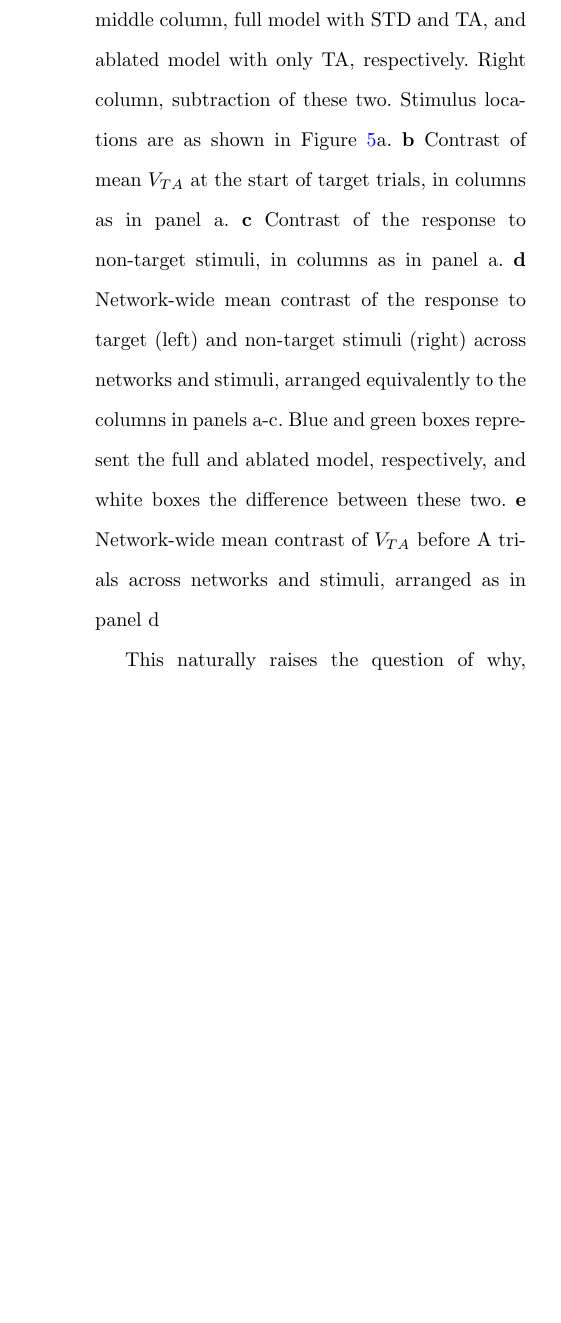
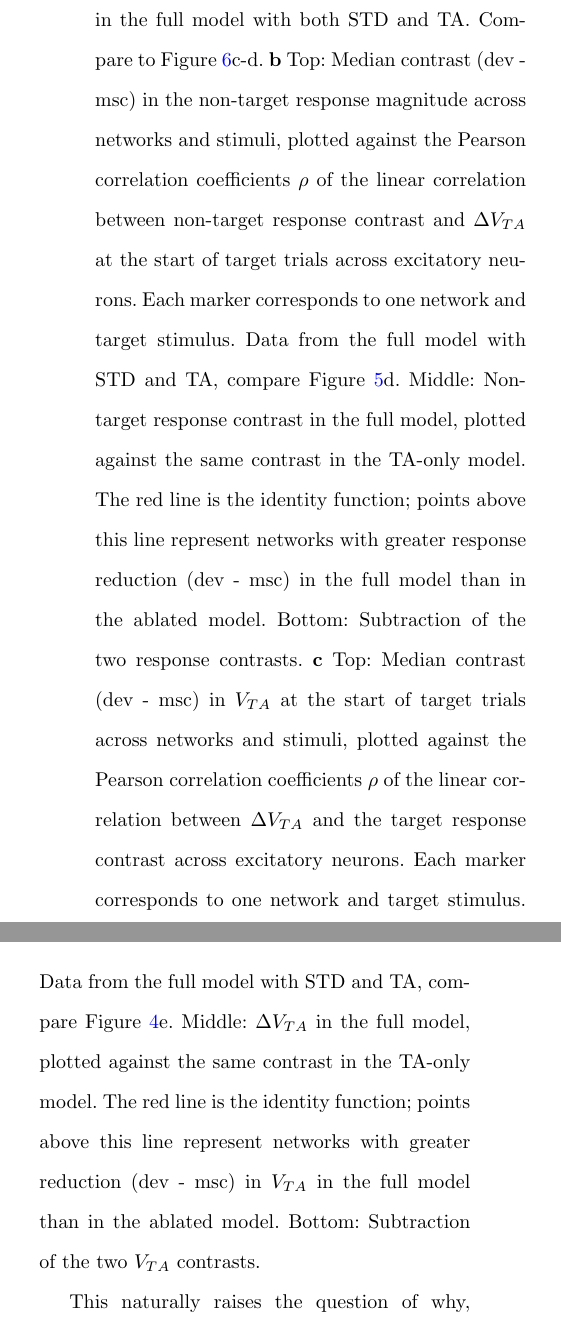
Before and after one commit to kernfel/plasticity-synergy-deviance-detection-history, a LaTeX paper (paper-1/manuscript.tex): part of one column of page 15 of 19 before the commit and two parts of the columns of page 15 of 20 after it, the two joined at a grey line, cut so that both start at the same text, the shorter picture padded with empty space. Compiled offline with pdfLaTeX.

Commit message:
Rev F7 legend

```diff
--- a/paper-1/manuscript.tex
+++ b/paper-1/manuscript.tex
@@ -290,16 +290,10 @@ This pattern was reflected also in the aggregate across networks and stimuli. Fi
     \caption{}
     \label{fig7}
 \end{figure*}
-% TODO 7: Add F6 conclusion to complete the story
-% Consider alternative ways of presenting the left side without using so much space/mental effort (stats?)
-% a-c: Add (dev-msc) to yaxis label
-% d,e: Mark significance
-\textbf{Fig. 7} Adding STD to the model enhances the direct effect of TA.
-\textbf{a} Contrast (dev - msc) of the response to A, in terms of mean number of spikes per trial, in the sample network, with each neuron shown in its spatial location. Left and middle column, full model with STD and TA, and ablated model with only TA, respectively. Right column, subtraction of these two. Stimulus locations are as shown in Figure \ref{fig5}a.
-\textbf{b} Contrast of mean $V_{TA}$ at the start of target trials, in columns as in panel a.
-\textbf{c} Contrast of the response to non-target stimuli, in columns as in panel a.
-\textbf{d} Network-wide mean contrast of the response to target (left) and non-target stimuli (right) across networks and stimuli, arranged equivalently to the columns in panels a-c. Blue and green boxes represent the full and ablated model, respectively, and white boxes the difference between these two.
-\textbf{e} Network-wide mean contrast of $V_{TA}$ before A trials across networks and stimuli, arranged as in panel d
+\textbf{Fig. 7} Adding STD to the model maintains or slighly enhances the effects of TA.
+\textbf{a} Median contrast (dev - msc) in the non-target response (top) and in $V_{TA}$ (bottom) among early and late neurons, respectively, across networks and stimuli, in the full model with both STD and TA. Compare to Figure \ref{fig6}c-d.
+\textbf{b} Top: Median contrast (dev - msc) in the non-target response magnitude across networks and stimuli, plotted against the Pearson correlation coefficients $\rho$ of the linear correlation between non-target response contrast and $\Delta V_{TA}$ at the start of target trials across excitatory neurons. Each marker corresponds to one network and target stimulus. Data from the full model with STD and TA, compare Figure \ref{fig5}d. Middle: Non-target response contrast in the full model, plotted against the same contrast in the TA-only model. The red line is the identity function; points above this line represent networks with greater response reduction (dev - msc) in the full model than in the ablated model. Bottom: Subtraction of the two response contrasts.
+\textbf{c} Top: Median contrast (dev - msc) in $V_{TA}$ at the start of target trials across networks and stimuli, plotted against the Pearson correlation coefficients $\rho$ of the linear correlation between $\Delta V_{TA}$ and the target response contrast across excitatory neurons. Each marker corresponds to one network and target stimulus. Data from the full model with STD and TA, compare Figure \ref{fig4}e. Middle: $\Delta V_{TA}$ in the full model, plotted against the same contrast in the TA-only model. The red line is the identity function; points above this line represent networks with greater reduction (dev - msc) in $V_{TA}$ in the full model than in the ablated model. Bottom: Subtraction of the two $V_{TA}$ contrasts.
 
 This naturally raises the question of why, with the addition of STD, the non-target dev response was reduced more than other responses. We hypothesized that, due to its relatively short time constant, the direct effect of STD across trials was limited to repeated trials of the same stimulus, such as the frequent stimulus in oddball sequences.
 
```
